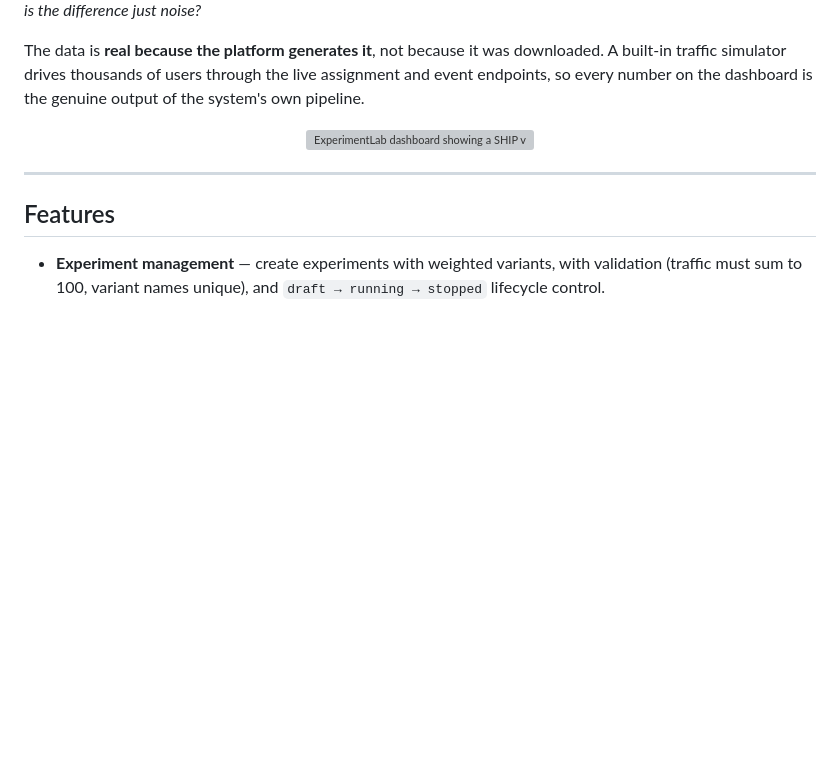
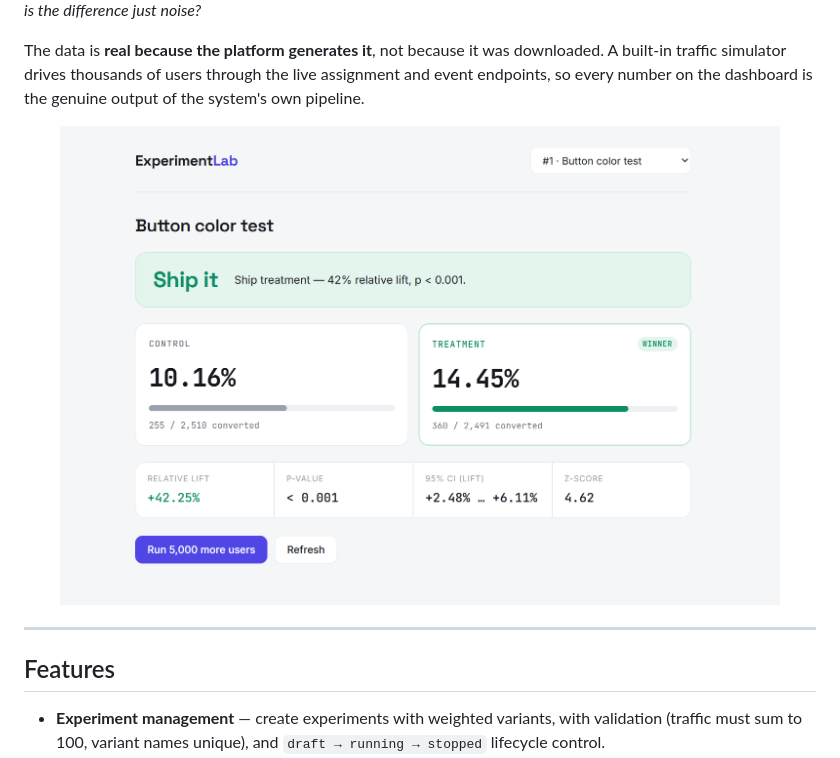
Before and after one commit to Ailya-Shah/ExperimentLab, a Markdown page: README.md, the part around the change. GitHub-like rendering; blank space fills up the shorter version; grey boxes are pictures that could not be loaded.

```diff
--- a/README.md
+++ b/README.md
@@ -25,7 +25,7 @@ ExperimentLab is the kind of internal tool a product team builds for itself: a s
 The data is **real because the platform generates it**, not because it was downloaded. A built-in traffic simulator drives thousands of users through the live assignment and event endpoints, so every number on the dashboard is the genuine output of the system's own pipeline.
 
 <p align="center">
-  <img src="assets/frontend.png" alt="ExperimentLab dashboard showing a SHIP verdict, control vs treatment conversion rates, and supporting statistics" width="720">
+  <img src="assets/FRONTEND.png" alt="ExperimentLab dashboard showing a SHIP verdict, control vs treatment conversion rates, and supporting statistics" width="720">
 </p>
 
 ---
```
